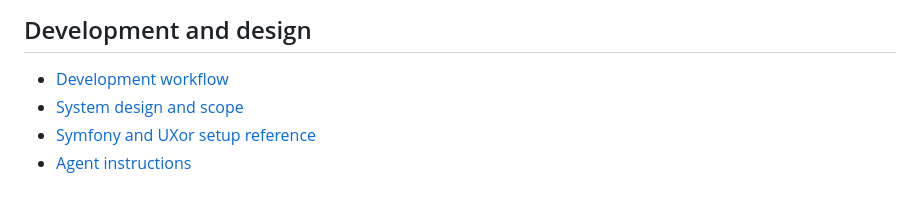
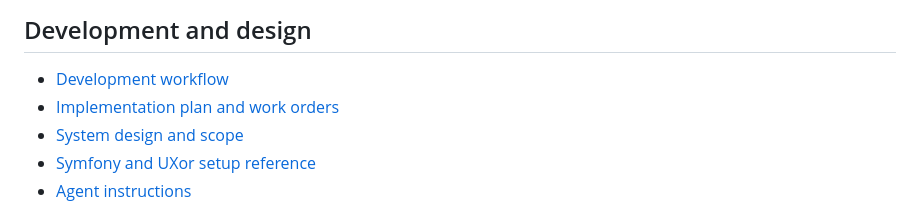
Before and after one commit to xormania/xorgate, a Markdown page: README.md, the part around the change. GitHub-like rendering.

Commit message:
docs: sequence implementation work orders and full product delivery

```diff
--- a/README.md
+++ b/README.md
@@ -79,6 +79,7 @@ The local foundation does not yet provide the full managed-project lifecycle, re
 ## Development and design
 
 - [Development workflow](docs/development.md)
+- [Implementation plan and work orders](docs/implementation-plan.md)
 - [System design and scope](docs/system-design.md)
 - [Symfony and UXor setup reference](docs/symfony-uxor-setup.md)
 - [Agent instructions](AGENTS.md)
```
Also changed, not shown: docs/implementation-plan.md (added, +155 -0 lines).
